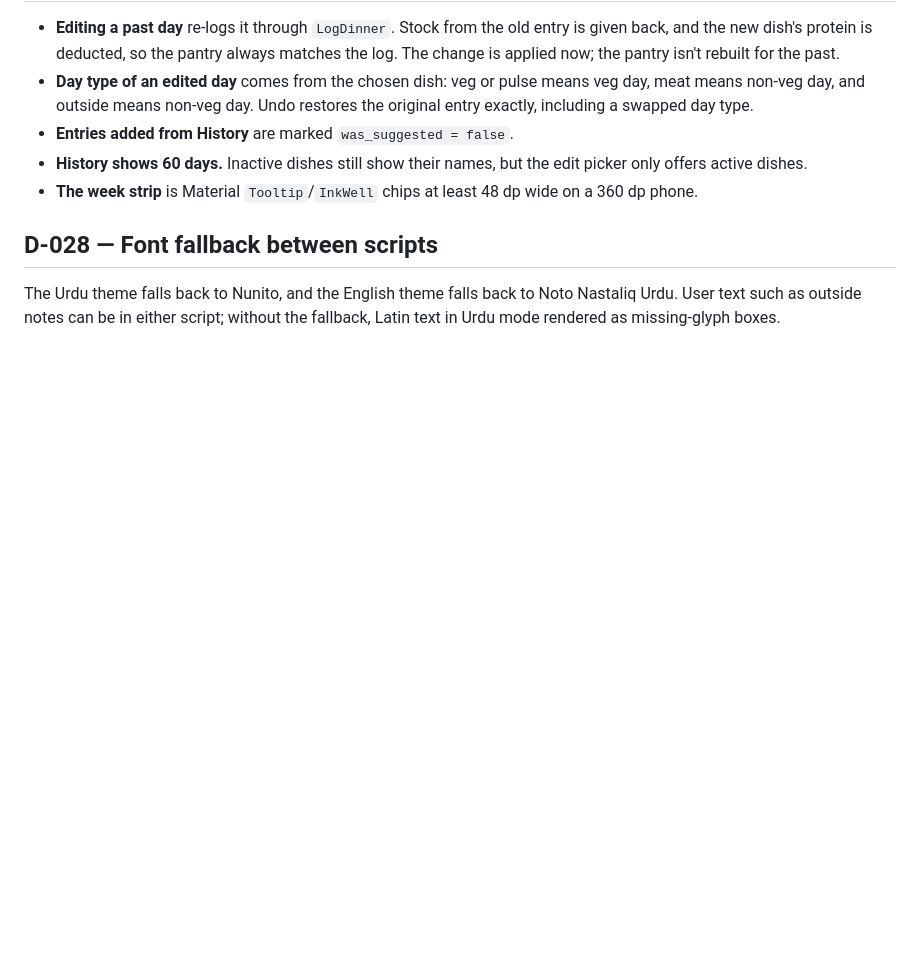
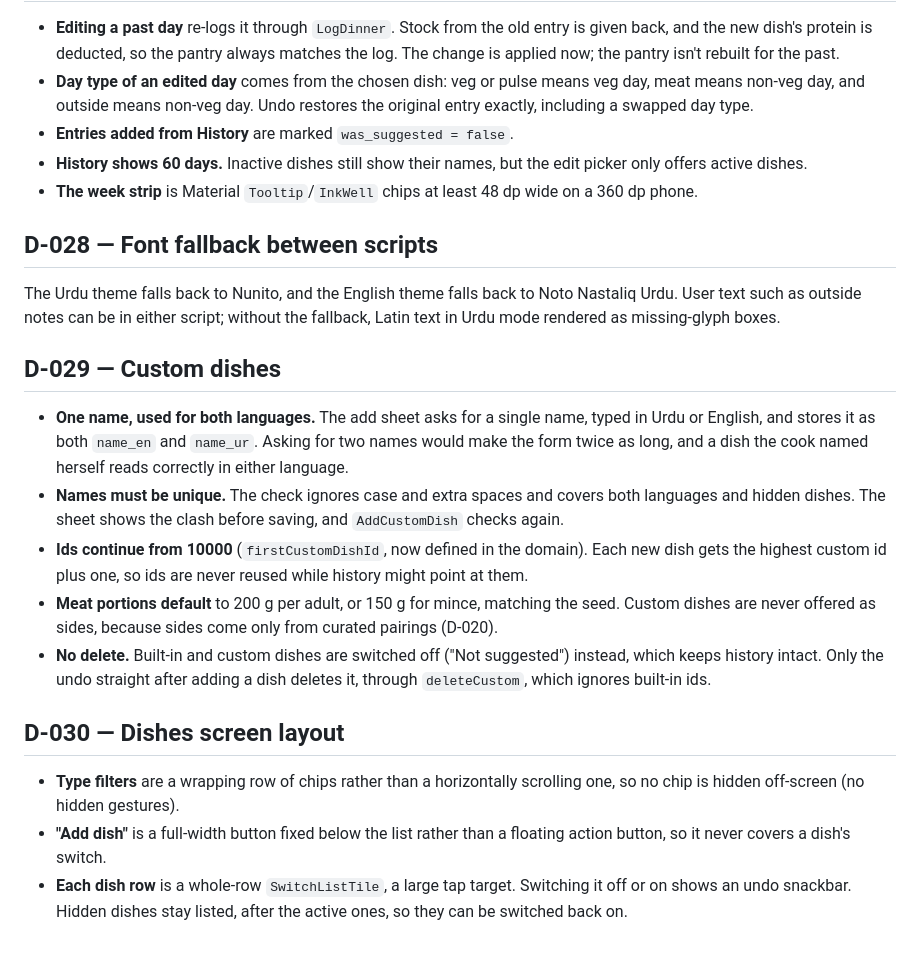
Before and after one commit to iwhozaifa/aaj-kya-pakayen, a Markdown page: docs/DECISIONS.md, the part around the change. Drawn GitHub-style; blank space fills up the shorter version.

Commit message:
docs(dishes): record custom dish and dishes screen decisions
Co-Authored-By: Claude Opus 5.5 <noreply@anthropic.com>

```diff
--- a/docs/DECISIONS.md
+++ b/docs/DECISIONS.md
@@ -150,3 +150,15 @@ Turmeric text on cream fails WCAG contrast. Outlined and text buttons use Chai B
 
 ## D-028 — Font fallback between scripts
 The Urdu theme falls back to Nunito, and the English theme falls back to Noto Nastaliq Urdu. User text such as outside notes can be in either script; without the fallback, Latin text in Urdu mode rendered as missing-glyph boxes.
+
+## D-029 — Custom dishes
+- **One name, used for both languages.** The add sheet asks for a single name, typed in Urdu or English, and stores it as both `name_en` and `name_ur`. Asking for two names would make the form twice as long, and a dish the cook named herself reads correctly in either language.
+- **Names must be unique.** The check ignores case and extra spaces and covers both languages and hidden dishes. The sheet shows the clash before saving, and `AddCustomDish` checks again.
+- **Ids continue from 10000** (`firstCustomDishId`, now defined in the domain). Each new dish gets the highest custom id plus one, so ids are never reused while history might point at them.
+- **Meat portions default** to 200 g per adult, or 150 g for mince, matching the seed. Custom dishes are never offered as sides, because sides come only from curated pairings (D-020).
+- **No delete.** Built-in and custom dishes are switched off ("Not suggested") instead, which keeps history intact. Only the undo straight after adding a dish deletes it, through `deleteCustom`, which ignores built-in ids.
+
+## D-030 — Dishes screen layout
+- **Type filters** are a wrapping row of chips rather than a horizontally scrolling one, so no chip is hidden off-screen (no hidden gestures).
+- **"Add dish"** is a full-width button fixed below the list rather than a floating action button, so it never covers a dish's switch.
+- **Each dish row** is a whole-row `SwitchListTile`, a large tap target. Switching it off or on shows an undo snackbar. Hidden dishes stay listed, after the active ones, so they can be switched back on.
```
Also changed, not shown: docs/ARCHITECTURE.md (+1 -0 lines).
